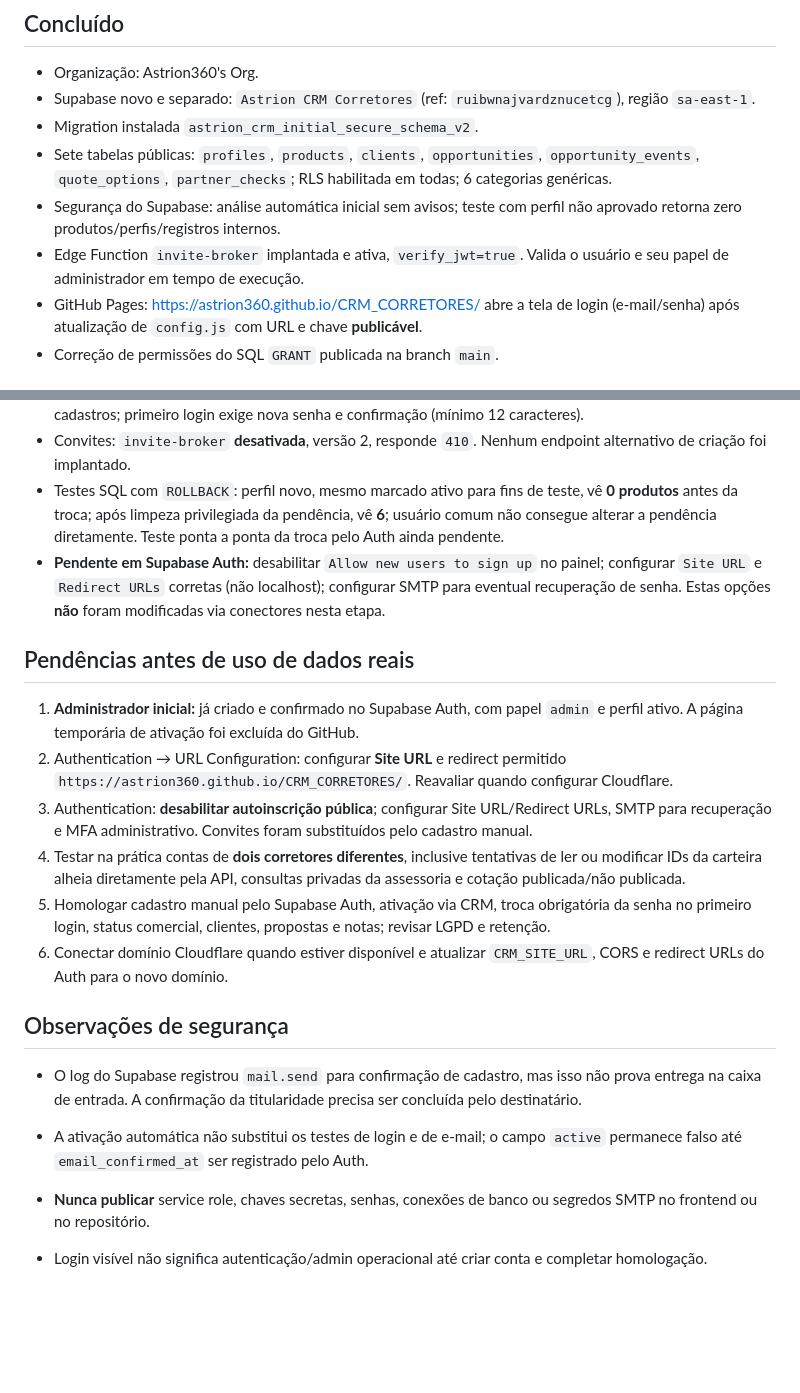
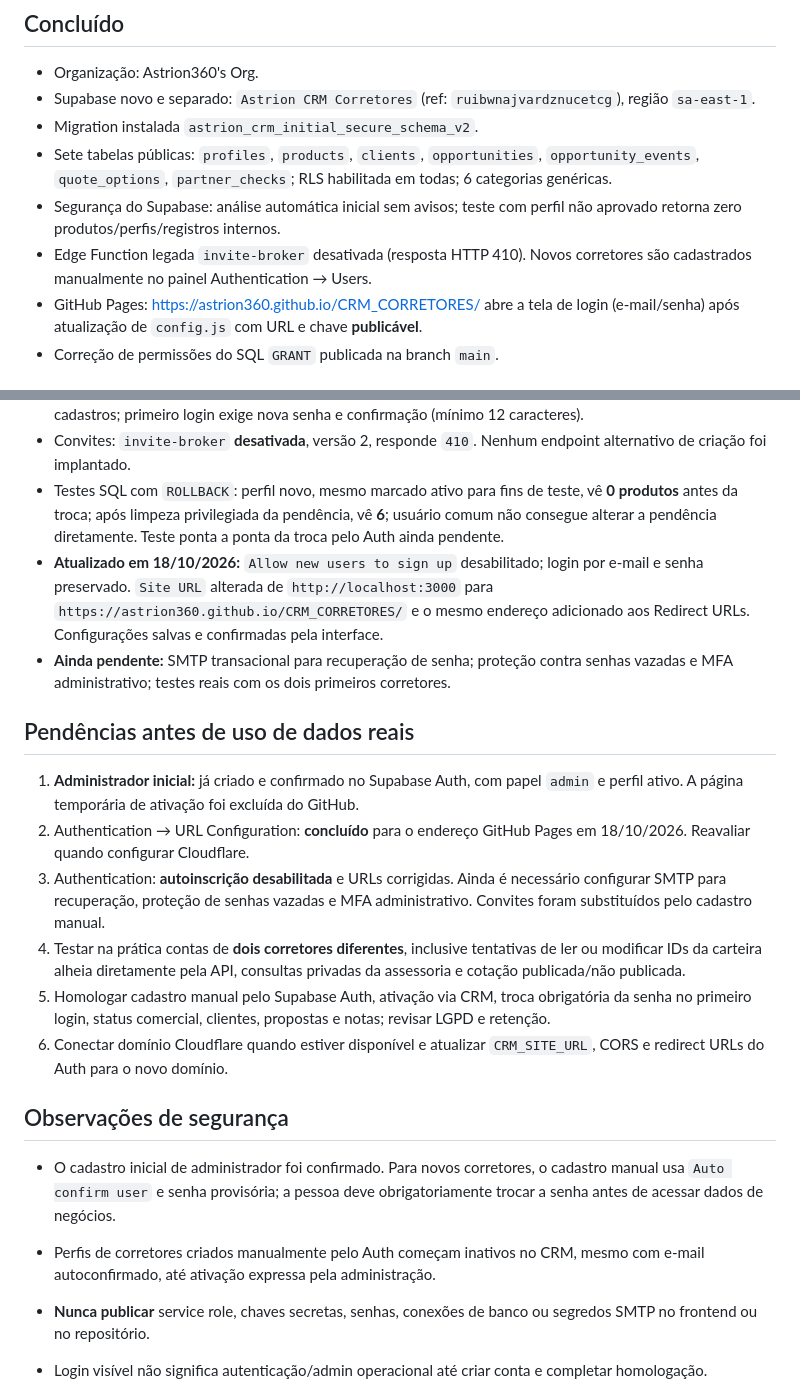
Before and after one commit to Astrion360/CRM_CORRETORES, a Markdown page: IMPLANTACAO.md, 2 parts joined by grey strips. GitHub-like rendering; blank space fills up the shorter version.

Commit message:
docs: registrar auth URL corrigida e autoinscricao desabilitada

```diff
--- a/IMPLANTACAO.md
+++ b/IMPLANTACAO.md
@@ -6,7 +6,7 @@
 - Migration instalada `astrion_crm_initial_secure_schema_v2`.
 - Sete tabelas públicas: `profiles`, `products`, `clients`, `opportunities`, `opportunity_events`, `quote_options`, `partner_checks`; RLS habilitada em todas; 6 categorias genéricas.
 - Segurança do Supabase: análise automática inicial sem avisos; teste com perfil não aprovado retorna zero produtos/perfis/registros internos.
-- Edge Function `invite-broker` implantada e ativa, `verify_jwt=true`. Valida o usuário e seu papel de administrador em tempo de execução.
+- Edge Function legada `invite-broker` desativada (resposta HTTP 410). Novos corretores são cadastrados manualmente no painel Authentication → Users.
 - GitHub Pages: https://astrion360.github.io/CRM_CORRETORES/ abre a tela de login (e-mail/senha) após atualização de `config.js` com URL e chave **publicável**.
 - Correção de permissões do SQL `GRANT` publicada na branch `main`.
 
@@ -33,20 +33,21 @@ Foram realizados testes transacionais no banco `ruibwnajvardznucetcg` usando ide
 - Interface: botão **Cadastrar corretor** informa o procedimento; a situação **Troca de senha pendente** aparece nos cadastros; primeiro login exige nova senha e confirmação (mínimo 12 caracteres).
 - Convites: `invite-broker` **desativada**, versão 2, responde `410`. Nenhum endpoint alternativo de criação foi implantado.
 - Testes SQL com `ROLLBACK`: perfil novo, mesmo marcado ativo para fins de teste, vê **0 produtos** antes da troca; após limpeza privilegiada da pendência, vê **6**; usuário comum não consegue alterar a pendência diretamente. Teste ponta a ponta da troca pelo Auth ainda pendente.
-- **Pendente em Supabase Auth:** desabilitar `Allow new users to sign up` no painel; configurar `Site URL` e `Redirect URLs` corretas (não localhost); configurar SMTP para eventual recuperação de senha. Estas opções **não** foram modificadas via conectores nesta etapa.
+- **Atualizado em 18/10/2026:** `Allow new users to sign up` desabilitado; login por e-mail e senha preservado. `Site URL` alterada de `http://localhost:3000` para `https://astrion360.github.io/CRM_CORRETORES/` e o mesmo endereço adicionado aos Redirect URLs. Configurações salvas e confirmadas pela interface.
+- **Ainda pendente:** SMTP transacional para recuperação de senha; proteção contra senhas vazadas e MFA administrativo; testes reais com os dois primeiros corretores.
 
 ## Pendências antes de uso de dados reais
 
 1. **Administrador inicial:** já criado e confirmado no Supabase Auth, com papel `admin` e perfil ativo. A página temporária de ativação foi excluída do GitHub.
-2. Authentication → URL Configuration: configurar **Site URL** e redirect permitido `https://astrion360.github.io/CRM_CORRETORES/`. Reavaliar quando configurar Cloudflare.
-3. Authentication: **desabilitar autoinscrição pública**; configurar Site URL/Redirect URLs, SMTP para recuperação e MFA administrativo. Convites foram substituídos pelo cadastro manual.
+2. Authentication → URL Configuration: **concluído** para o endereço GitHub Pages em 18/10/2026. Reavaliar quando configurar Cloudflare.
+3. Authentication: **autoinscrição desabilitada** e URLs corrigidas. Ainda é necessário configurar SMTP para recuperação, proteção de senhas vazadas e MFA administrativo. Convites foram substituídos pelo cadastro manual.
 4. Testar na prática contas de **dois corretores diferentes**, inclusive tentativas de ler ou modificar IDs da carteira alheia diretamente pela API, consultas privadas da assessoria e cotação publicada/não publicada.
 5. Homologar cadastro manual pelo Supabase Auth, ativação via CRM, troca obrigatória da senha no primeiro login, status comercial, clientes, propostas e notas; revisar LGPD e retenção.
 6. Conectar domínio Cloudflare quando estiver disponível e atualizar `CRM_SITE_URL`, CORS e redirect URLs do Auth para o novo domínio.
 
 ## Observações de segurança
-- O log do Supabase registrou `mail.send` para confirmação de cadastro, mas isso não prova entrega na caixa de entrada. A confirmação da titularidade precisa ser concluída pelo destinatário.
-- A ativação automática não substitui os testes de login e de e-mail; o campo `active` permanece falso até `email_confirmed_at` ser registrado pelo Auth.
+- O cadastro inicial de administrador foi confirmado. Para novos corretores, o cadastro manual usa `Auto confirm user` e senha provisória; a pessoa deve obrigatoriamente trocar a senha antes de acessar dados de negócios.
+- Perfis de corretores criados manualmente pelo Auth começam inativos no CRM, mesmo com e-mail autoconfirmado, até ativação expressa pela administração.
 
 - **Nunca publicar** service role, chaves secretas, senhas, conexões de banco ou segredos SMTP no frontend ou no repositório.
 - Login visível não significa autenticação/admin operacional até criar conta e completar homologação.
```
